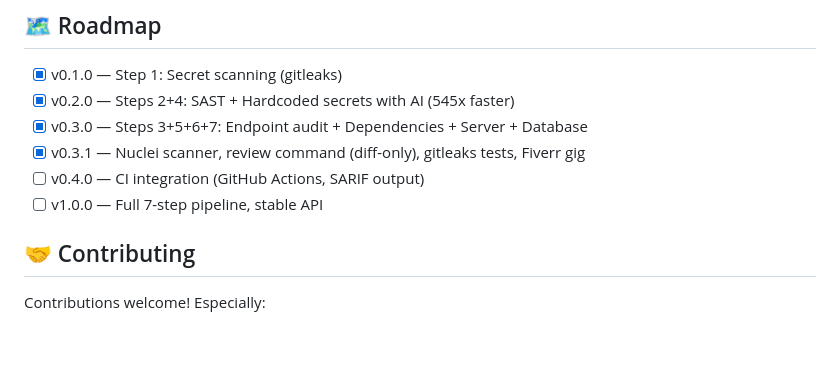
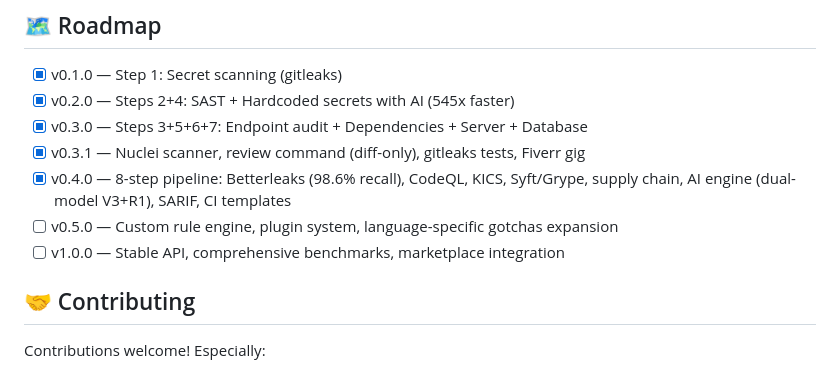
Before and after one commit to FYFran/ironwall, a Markdown page: README.md, the part around the change. Drawn GitHub-style; blank space fills up the shorter version.

```diff
--- a/README.md
+++ b/README.md
@@ -138,8 +138,9 @@ Read the full methodology: [docs/methodology.md](docs/methodology.md)
 - [x] v0.2.0 — Steps 2+4: SAST + Hardcoded secrets with AI (545x faster)
 - [x] v0.3.0 — Steps 3+5+6+7: Endpoint audit + Dependencies + Server + Database
 - [x] v0.3.1 — Nuclei scanner, review command (diff-only), gitleaks tests, Fiverr gig
-- [ ] v0.4.0 — CI integration (GitHub Actions, SARIF output)
-- [ ] v1.0.0 — Full 7-step pipeline, stable API
+- [x] v0.4.0 — 8-step pipeline: Betterleaks (98.6% recall), CodeQL, KICS, Syft/Grype, supply chain, AI engine (dual-model V3+R1), SARIF, CI templates
+- [ ] v0.5.0 — Custom rule engine, plugin system, language-specific gotchas expansion
+- [ ] v1.0.0 — Stable API, comprehensive benchmarks, marketplace integration
 
 ## 🤝 Contributing
 
```
Also changed, not shown: PROMO.md (+127 -63 lines).
